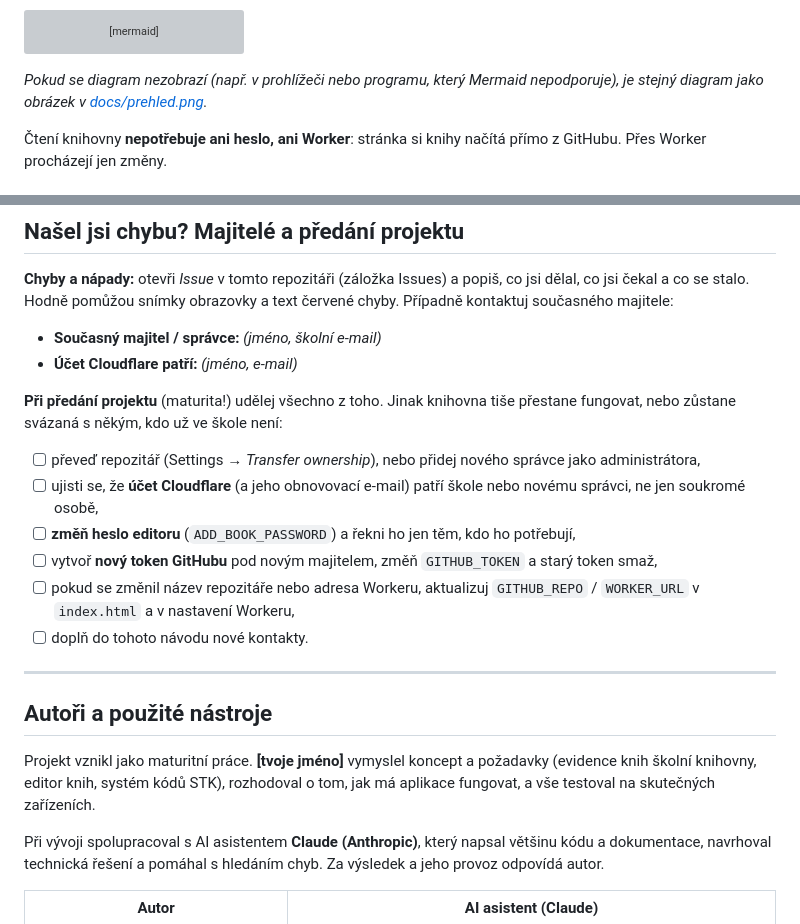
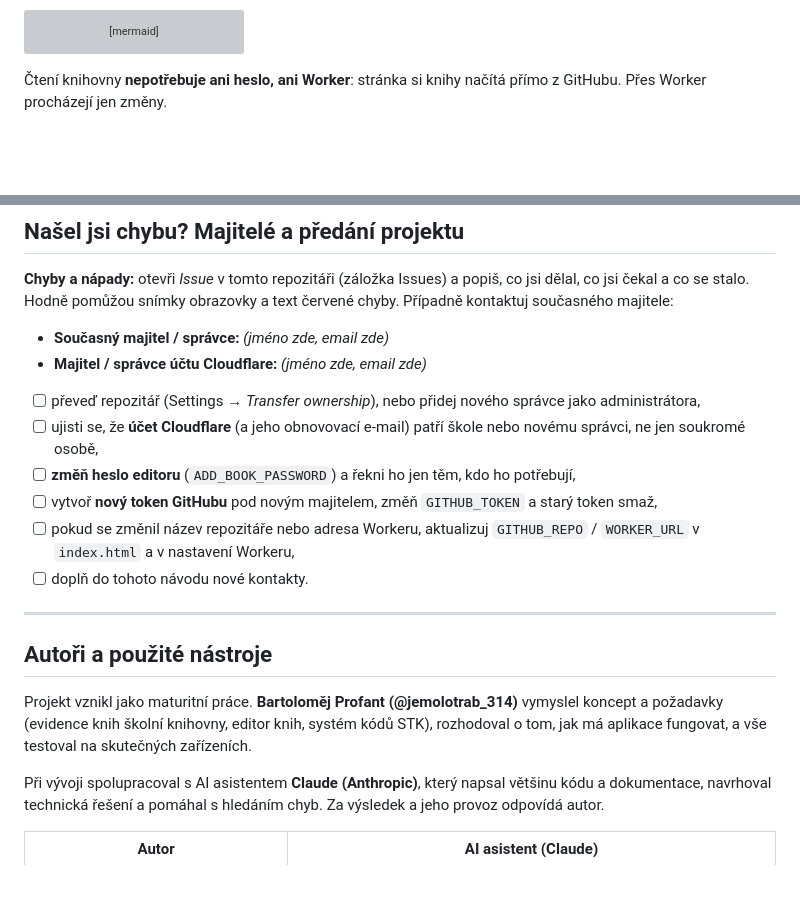
Before and after one commit to jemolotrab/AK-Database, a Markdown page: README.md, 2 parts joined by grey strips. Rendered like a GitHub page; blank space fills up the shorter version; grey boxes are pictures that could not be loaded.

Commit message:
Revise README with current author details
Updated author information and removed outdated notes regarding project ownership transfer.

````diff
--- a/README.md
+++ b/README.md
@@ -61,8 +61,6 @@ flowchart LR
     W -->|"ISBN"| C
     W <--> D
 ```
-
-*Pokud se diagram nezobrazí (např. v prohlížeči nebo programu, který Mermaid nepodporuje), je stejný diagram jako obrázek v [docs/prehled.png](docs/prehled.png).*
 
 Čtení knihovny **nepotřebuje ani heslo, ani Worker**: stránka si knihy načítá přímo z GitHubu. Přes Worker procházejí jen změny.
 
@@ -308,11 +306,9 @@ GitHub Pages je zapnuté v nastavení repozitáře (Settings → Pages → *Depl
 ## Našel jsi chybu? Majitelé a předání projektu
 
 **Chyby a nápady:** otevři *Issue* v tomto repozitáři (záložka Issues) a popiš, co jsi dělal, co jsi čekal a co se stalo. Hodně pomůžou snímky obrazovky a text červené chyby. Případně kontaktuj současného majitele:
-
-- **Současný majitel / správce:** *(jméno, školní e-mail)* <!-- TODO: doplnit -->
-- **Účet Cloudflare patří:** *(jméno, e-mail)* <!-- TODO: doplnit -->
-
-**Při předání projektu** (maturita!) udělej všechno z toho. Jinak knihovna tiše přestane fungovat, nebo zůstane svázaná s někým, kdo už ve škole není:
+<!-- Toto se holt musí měnit ručně, jinak to nejde :( -->
+- **Současný majitel / správce:** *(jméno zde, email zde)*
+- **Majitel / správce účtu Cloudflare:** *(jméno zde, email zde)*
 
 - [ ] převeď repozitář (Settings → *Transfer ownership*), nebo přidej nového správce jako administrátora,
 - [ ] ujisti se, že **účet Cloudflare** (a jeho obnovovací e-mail) patří škole nebo novému správci, ne jen soukromé osobě,
@@ -325,7 +321,7 @@ GitHub Pages je zapnuté v nastavení repozitáře (Settings → Pages → *Depl
 
 ## Autoři a použité nástroje
 
-Projekt vznikl jako maturitní práce. **[tvoje jméno]** vymyslel koncept a požadavky (evidence knih školní knihovny, editor knih, systém kódů STK), rozhodoval o tom, jak má aplikace fungovat, a vše testoval na skutečných zařízeních.
+Projekt vznikl jako maturitní práce. **Bartoloměj Profant (@jemolotrab_314)** vymyslel koncept a požadavky (evidence knih školní knihovny, editor knih, systém kódů STK), rozhodoval o tom, jak má aplikace fungovat, a vše testoval na skutečných zařízeních.
 
 Při vývoji spolupracoval s AI asistentem **Claude (Anthropic)**, který napsal většinu kódu a dokumentace, navrhoval technická řešení a pomáhal s hledáním chyb. Za výsledek a jeho provoz odpovídá autor.
 
````
